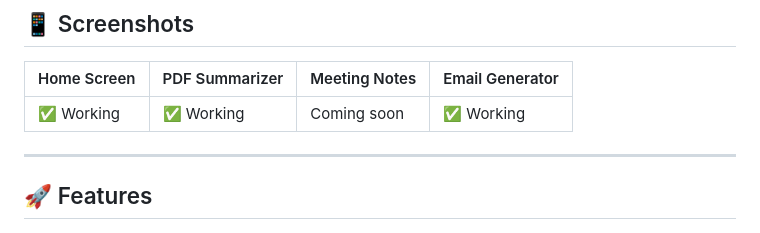
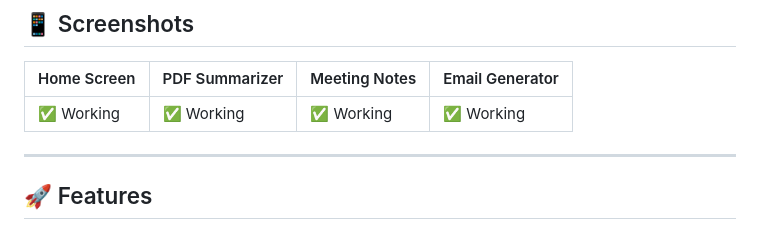
Before and after one commit to harshrajput5099/ai-office-assistant, a Markdown page: README.md, the part around the change. Drawn GitHub-style.

Commit message:
Update feature status in README.md

```diff
--- a/README.md
+++ b/README.md
@@ -8,7 +8,7 @@ A fully offline AI-powered mobile app that summarizes PDFs, transcribes meetings
 
 | Home Screen | PDF Summarizer | Meeting Notes | Email Generator |
 |---|---|---|---|
-| ✅ Working  | ✅ Working | Coming soon | ✅ Working |
+| ✅ Working  | ✅ Working | ✅ Working | ✅ Working |
 
 ---
 
```
